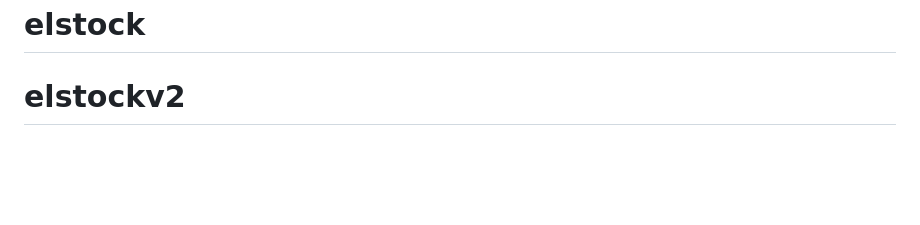
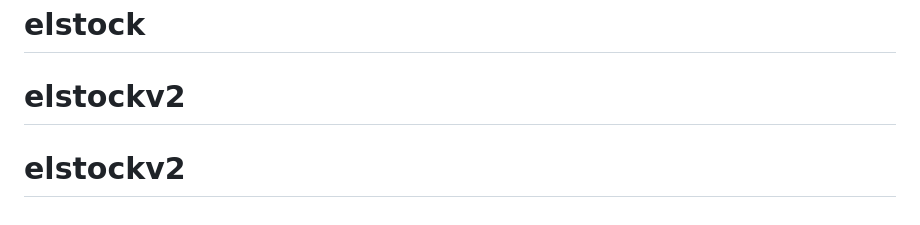
Before and after one commit to pdzSeasoned/elstock, a Markdown page: README.md, the part around the change. GitHub-like rendering; blank space fills up the shorter version.

```diff
--- a/README.md
+++ b/README.md
@@ -205,3 +205,4 @@ sudo systemctl start elstock
 # elstock
 # elstock
 # elstockv2
+# elstockv2
```
